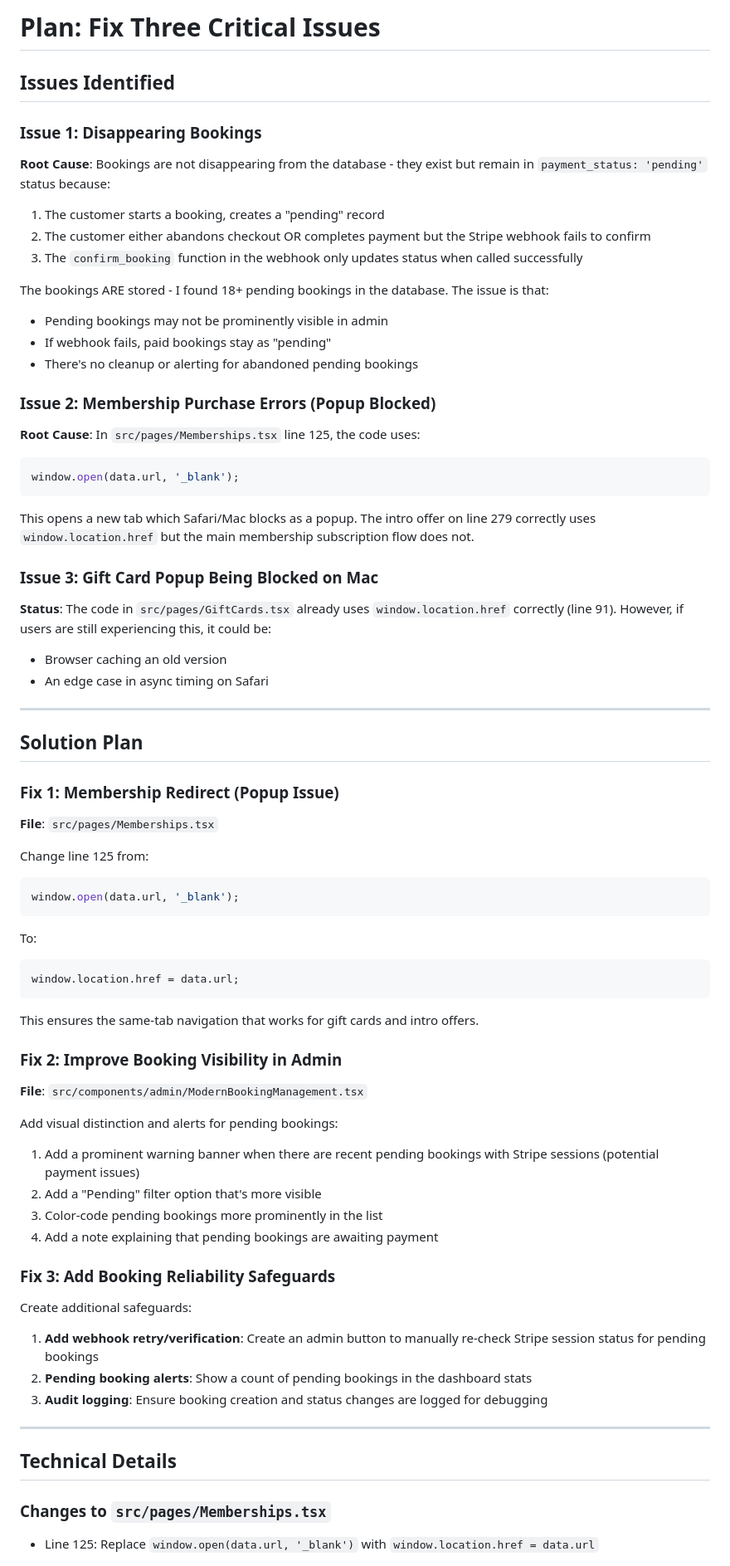
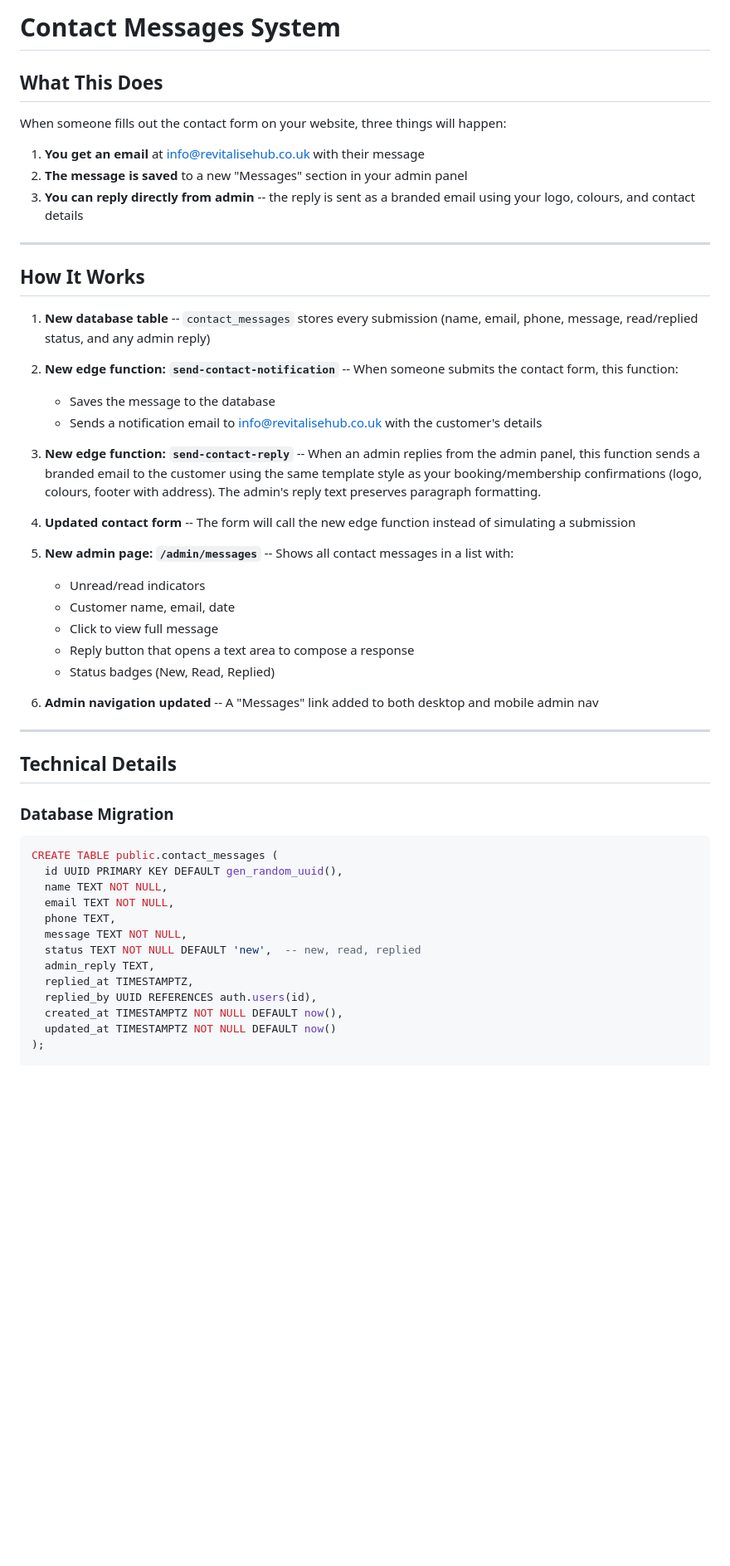
Before and after one commit to joeroffey/web-revamp-dreamscape-creator, a Markdown page: .lovable/plan.md, the part around one of its changes. Shown at 83% size. Rendered like a GitHub page; blank space fills up the shorter version.

Commit message:
Updated plan file
Edited UI in Lovable

````diff
--- a/.lovable/plan.md
+++ b/.lovable/plan.md
@@ -1,70 +1,53 @@
 
 
-# Plan: Fix Three Critical Issues
+# Contact Messages System
 
-## Issues Identified
-
-### Issue 1: Disappearing Bookings
-**Root Cause**: Bookings are not disappearing from the database - they exist but remain in `payment_status: 'pending'` status because:
-1. The customer starts a booking, creates a "pending" record
-2. The customer either abandons checkout OR completes payment but the Stripe webhook fails to confirm
-3. The `confirm_booking` function in the webhook only updates status when called successfully
-
-The bookings ARE stored - I found 18+ pending bookings in the database. The issue is that:
-- Pending bookings may not be prominently visible in admin
-- If webhook fails, paid bookings stay as "pending"
-- There's no cleanup or alerting for abandoned pending bookings
-
-### Issue 2: Membership Purchase Errors (Popup Blocked)
-**Root Cause**: In `src/pages/Memberships.tsx` line 125, the code uses:
-```javascript
-window.open(data.url, '_blank');
-```
-This opens a new tab which Safari/Mac blocks as a popup. The intro offer on line 279 correctly uses `window.location.href` but the main membership subscription flow does not.
-
-### Issue 3: Gift Card Popup Being Blocked on Mac
-**Status**: The code in `src/pages/GiftCards.tsx` already uses `window.location.href` correctly (line 91). However, if users are still experiencing this, it could be:
-- Browser caching an old version
-- An edge case in async timing on Safari
+## What This Does
+When someone fills out the contact form on your website, three things will happen:
+1. **You get an email** at info@revitalisehub.co.uk with their message
+2. **The message is saved** to a new "Messages" section in your admin panel
+3. **You can reply directly from admin** -- the reply is sent as a branded email using your logo, colours, and contact details
 
 ---
 
-## Solution Plan
+## How It Works
 
-### Fix 1: Membership Redirect (Popup Issue)
-**File**: `src/pages/Memberships.tsx`
+1. **New database table** -- `contact_messages` stores every submission (name, email, phone, message, read/replied status, and any admin reply)
 
-Change line 125 from:
-```javascript
-window.open(data.url, '_blank');
-```
-To:
-```javascript
-window.location.href = data.url;
-```
+2. **New edge function: `send-contact-notification`** -- When someone submits the contact form, this function:
+   - Saves the message to the database
+   - Sends a notification email to info@revitalisehub.co.uk with the customer's details
 
-This ensures the same-tab navigation that works for gift cards and intro offers.
+3. **New edge function: `send-contact-reply`** -- When an admin replies from the admin panel, this function sends a branded email to the customer using the same template style as your booking/membership confirmations (logo, colours, footer with address). The admin's reply text preserves paragraph formatting.
 
-### Fix 2: Improve Booking Visibility in Admin
-**File**: `src/components/admin/ModernBookingManagement.tsx`
+4. **Updated contact form** -- The form will call the new edge function instead of simulating a submission
 
-Add visual distinction and alerts for pending bookings:
-1. Add a prominent warning banner when there are recent pending bookings with Stripe sessions (potential payment issues)
-2. Add a "Pending" filter option that's more visible
-3. Color-code pending bookings more prominently in the list
-4. Add a note explaining that pending bookings are awaiting payment
+5. **New admin page: `/admin/messages`** -- Shows all contact messages in a list with:
+   - Unread/read indicators
+   - Customer name, email, date
+   - Click to view full message
+   - Reply button that opens a text area to compose a response
+   - Status badges (New, Read, Replied)
 
-### Fix 3: Add Booking Reliability Safeguards
-Create additional safeguards:
-
-1. **Add webhook retry/verification**: Create an admin button to manually re-check Stripe session status for pending bookings
-2. **Pending booking alerts**: Show a count of pending bookings in the dashboard stats
-3. **Audit logging**: Ensure booking creation and status changes are logged for debugging
+6. **Admin navigation updated** -- A "Messages" link added to both desktop and mobile admin nav
 
 ---
 
 ## Technical Details
 
-### Changes to `src/pages/Memberships.tsx`
-- Line 125: Replace `window.open(data.url, '_blank')` with `window.location.href = data.url`
+### Database Migration
+```sql
+CREATE TABLE public.contact_messages (
+  id UUID PRIMARY KEY DEFAULT gen_random_uuid(),
+  name TEXT NOT NULL,
+  email TEXT NOT NULL,
+  phone TEXT,
+  message TEXT NOT NULL,
+  status TEXT NOT NULL DEFAULT 'new',  -- new, read, replied
+  admin_reply TEXT,
+  replied_at TIMESTAMPTZ,
+  replied_by UUID REFERENCES auth.users(id),
+  created_at TIMESTAMPTZ NOT NULL DEFAULT now(),
+  updated_at TIMESTAMPTZ NOT NULL DEFAULT now()
+);
 
````
Also changed, not shown: other parts of .lovable/plan.md (+22 -28 lines).
